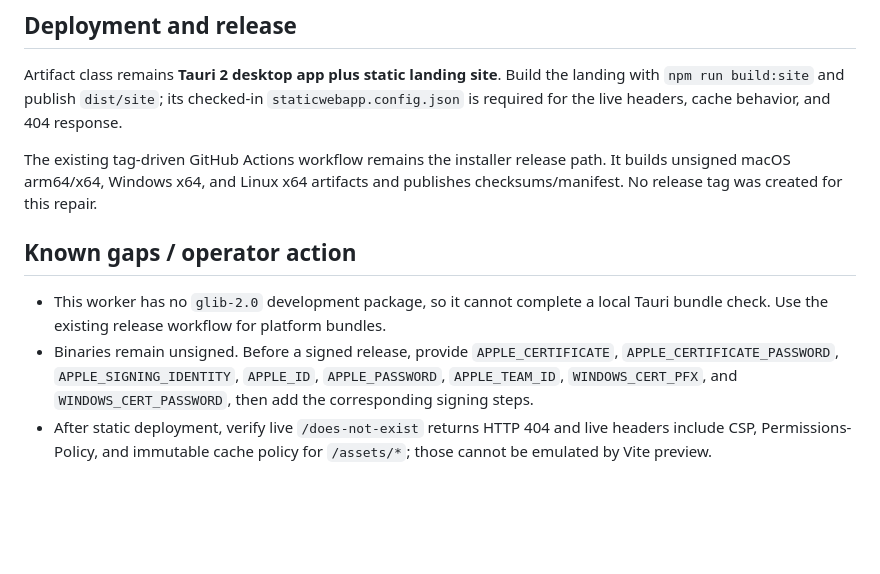
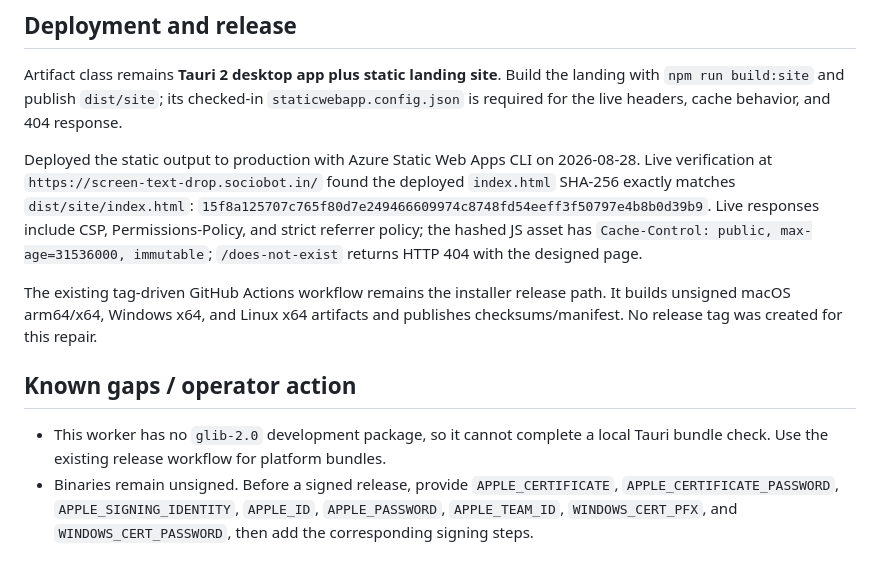
Before and after one commit to B-Divyesh/sf-screen-text-drop, a Markdown page: .factory/handoff.md, the part around the change. GitHub-like rendering; blank space fills up the shorter version.

Commit message:
docs: record repair deployment evidence

```diff
--- a/.factory/handoff.md
+++ b/.factory/handoff.md
@@ -29,10 +29,11 @@ Run on 2026-08-28 in a fresh `npm ci` install:
 
 Artifact class remains **Tauri 2 desktop app plus static landing site**. Build the landing with `npm run build:site` and publish `dist/site`; its checked-in `staticwebapp.config.json` is required for the live headers, cache behavior, and 404 response.
 
+Deployed the static output to production with Azure Static Web Apps CLI on 2026-08-28. Live verification at `https://screen-text-drop.sociobot.in/` found the deployed `index.html` SHA-256 exactly matches `dist/site/index.html`: `15f8a125707c765f80d7e249466609974c8748fd54eeff3f50797e4b8b0d39b9`. Live responses include CSP, Permissions-Policy, and strict referrer policy; the hashed JS asset has `Cache-Control: public, max-age=31536000, immutable`; `/does-not-exist` returns HTTP 404 with the designed page.
+
 The existing tag-driven GitHub Actions workflow remains the installer release path. It builds unsigned macOS arm64/x64, Windows x64, and Linux x64 artifacts and publishes checksums/manifest. No release tag was created for this repair.
 
 ## Known gaps / operator action
 
 - This worker has no `glib-2.0` development package, so it cannot complete a local Tauri bundle check. Use the existing release workflow for platform bundles.
 - Binaries remain unsigned. Before a signed release, provide `APPLE_CERTIFICATE`, `APPLE_CERTIFICATE_PASSWORD`, `APPLE_SIGNING_IDENTITY`, `APPLE_ID`, `APPLE_PASSWORD`, `APPLE_TEAM_ID`, `WINDOWS_CERT_PFX`, and `WINDOWS_CERT_PASSWORD`, then add the corresponding signing steps.
-- After static deployment, verify live `/does-not-exist` returns HTTP 404 and live headers include CSP, Permissions-Policy, and immutable cache policy for `/assets/*`; those cannot be emulated by Vite preview.
```
